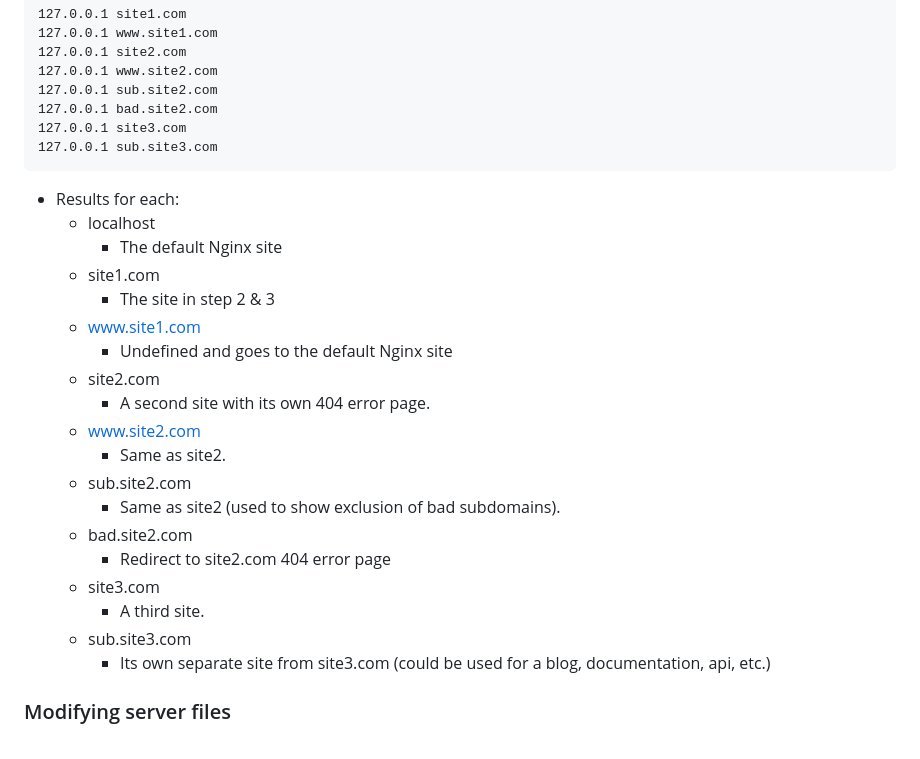
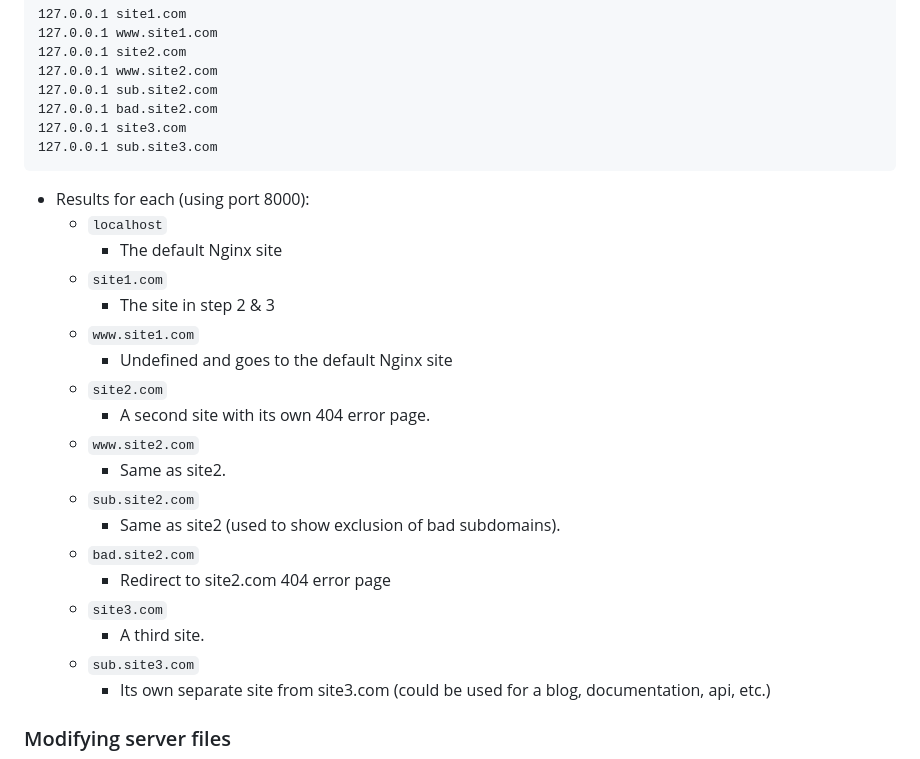
Before and after one commit to thankevan/Tutorial_WebHostServer, a Markdown page: step4_multiple_static_sites/README.md, the part around the change. Rendered like a GitHub page.

````diff
--- a/step4_multiple_static_sites/README.md
+++ b/step4_multiple_static_sites/README.md
@@ -23,24 +23,24 @@ To properly see the different sites locally, you'll need to update your hosts fi
 127.0.0.1 site3.com
 127.0.0.1 sub.site3.com
 ```
-- Results for each:
-    - localhost
+- Results for each (using port 8000):
+    - `localhost`
         - The default Nginx site
-    - site1.com
+    - `site1.com`
         - The site in step 2 & 3
-    - www.site1.com
+    - `www.site1.com`
         - Undefined and goes to the default Nginx site
-    - site2.com
+    - `site2.com`
         - A second site with its own 404 error page.
-    - www.site2.com
+    - `www.site2.com`
         - Same as site2.
-    - sub.site2.com
+    - `sub.site2.com`
         - Same as site2 (used to show exclusion of bad subdomains).
-    - bad.site2.com
+    - `bad.site2.com`
         - Redirect to site2.com 404 error page
-    - site3.com
+    - `site3.com`
         - A third site.
-    - sub.site3.com
+    - `sub.site3.com`
         - Its own separate site from site3.com (could be used for a blog, documentation, api, etc.)
 
 ### Modifying server files
````
